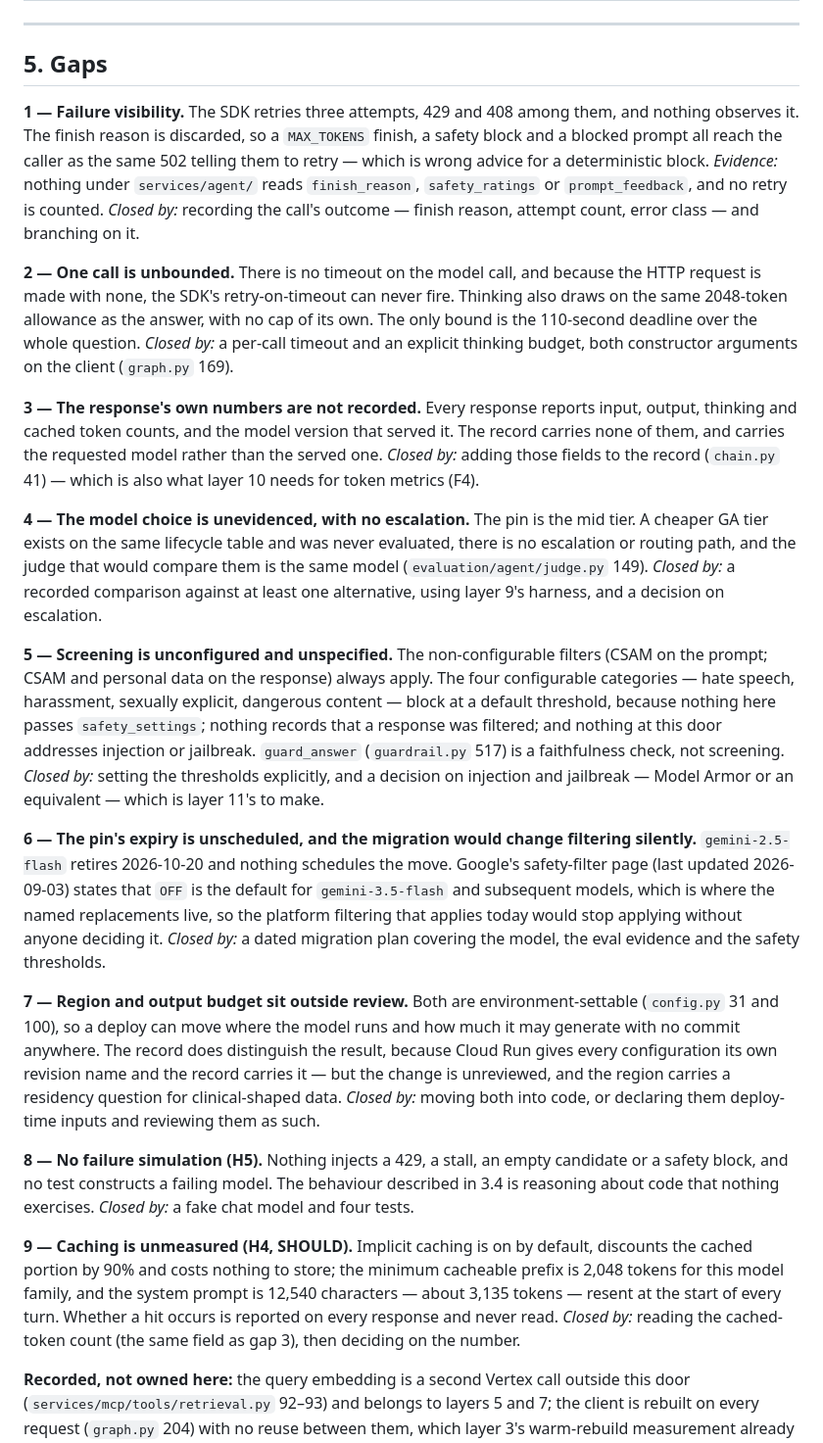
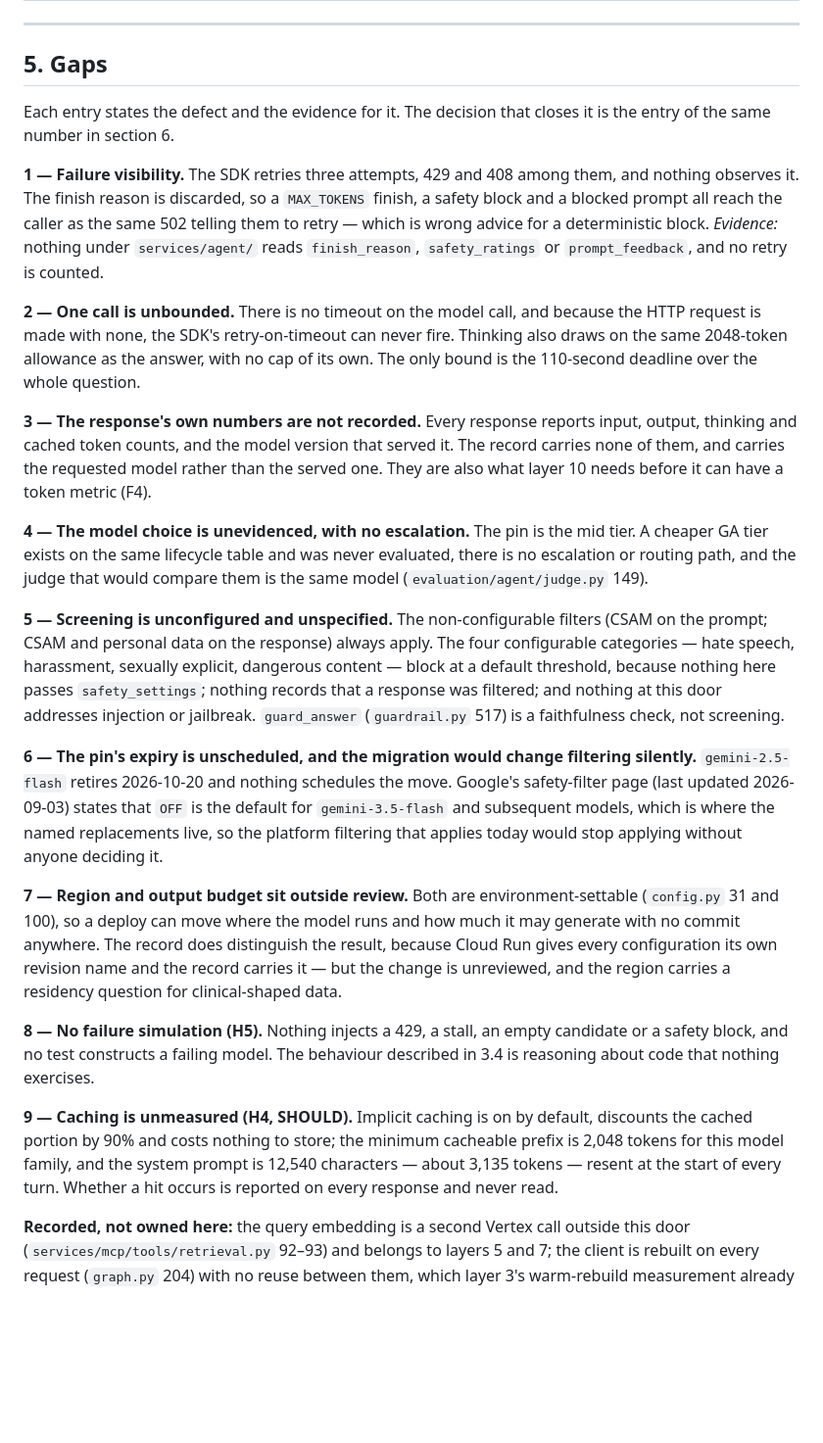
Before and after one commit to DanHerman212/enterprise_clinical_copilot, a Markdown page: docs/architecture/layer-04-model-runtime.md, the part around the change. Shown at 98% size. Drawn GitHub-style; blank space fills up the shorter version.

Commit message:
Stop section 5 restating the remedy that section 6 carries
Every gap ended with a 'Closed by' line that was the section 6 decision written twice. Section 5 now states the defect and its evidence only, with one line at the head pointing at the matching decision. The layer 10 dependency that was inside one of those lines moved into the gap body where it belongs. 358 lines to 324, and the template rule records it so later layers do not repeat it.

```diff
--- a/docs/architecture/layer-04-model-runtime.md
+++ b/docs/architecture/layer-04-model-runtime.md
@@ -154,35 +154,30 @@ and no exception.
 
 ## 5. Gaps
 
+Each entry states the defect and the evidence for it. The decision that closes it is
+the entry of the same number in section 6.
+
 **1 — Failure visibility.** The SDK retries three attempts, 429 and 408 among
 them, and nothing observes it. The finish reason is discarded, so a `MAX_TOKENS`
 finish, a safety block and a blocked prompt all reach the caller as the same 502
 telling them to retry — which is wrong advice for a deterministic block.
 *Evidence:* nothing under `services/agent/` reads `finish_reason`, `safety_ratings`
 or `prompt_feedback`, and no retry is counted.
-*Closed by:* recording the call's outcome — finish reason, attempt count, error
-class — and branching on it.
 
 **2 — One call is unbounded.** There is no timeout on the model call, and because
 the HTTP request is made with none, the SDK's retry-on-timeout can never fire.
 Thinking also draws on the same 2048-token allowance as the answer, with no cap of
 its own. The only bound is the 110-second deadline over the whole question.
-*Closed by:* a per-call timeout and an explicit thinking budget, both constructor
-arguments on the client (`graph.py` 169).
 
 **3 — The response's own numbers are not recorded.** Every response reports input,
 output, thinking and cached token counts, and the model version that served it. The
 record carries none of them, and carries the requested model rather than the served
-one.
-*Closed by:* adding those fields to the record (`chain.py` 41) — which is also what
-layer 10 needs for token metrics (F4).
+one. They are also what layer 10 needs before it can have a token metric (F4).
 
 **4 — The model choice is unevidenced, with no escalation.** The pin is the mid
 tier. A cheaper GA tier exists on the same lifecycle table and was never evaluated,
 there is no escalation or routing path, and the judge that would compare them is
 the same model (`evaluation/agent/judge.py` 149).
-*Closed by:* a recorded comparison against at least one alternative, using layer
-9's harness, and a decision on escalation.
 
 **5 — Screening is unconfigured and unspecified.** The non-configurable filters
 (CSAM on the prompt; CSAM and personal data on the response) always apply. The four
@@ -191,8 +186,6 @@ content — block at a default threshold, because nothing here passes
 `safety_settings`; nothing records that a response was filtered; and nothing at this
 door addresses injection or jailbreak. `guard_answer` (`guardrail.py` 517) is a
 faithfulness check, not screening.
-*Closed by:* setting the thresholds explicitly, and a decision on injection and
-jailbreak — Model Armor or an equivalent — which is layer 11's to make.
 
 **6 — The pin's expiry is unscheduled, and the migration would change filtering
 silently.** `gemini-2.5-flash` retires 2026-10-20 and nothing schedules the move.
@@ -200,8 +193,6 @@ Google's safety-filter page (last updated 2026-09-03) states that `OFF` is the
 default for `gemini-3.5-flash` and subsequent models, which is where the named
 replacements live, so the platform filtering that applies today would stop applying
 without anyone deciding it.
-*Closed by:* a dated migration plan covering the model, the eval evidence and the
-safety thresholds.
 
 **7 — Region and output budget sit outside review.** Both are environment-settable
 (`config.py` 31 and 100), so a deploy can move where the model runs and how much it
@@ -209,21 +200,16 @@ may generate with no commit anywhere. The record does distinguish the result,
 because Cloud Run gives every configuration its own revision name and the record
 carries it — but the change is unreviewed, and the region carries a residency
 question for clinical-shaped data.
-*Closed by:* moving both into code, or declaring them deploy-time inputs and
-reviewing them as such.
 
 **8 — No failure simulation (H5).** Nothing injects a 429, a stall, an empty
 candidate or a safety block, and no test constructs a failing model. The behaviour
 described in 3.4 is reasoning about code that nothing exercises.
-*Closed by:* a fake chat model and four tests.
 
 **9 — Caching is unmeasured (H4, SHOULD).** Implicit caching is on by default,
 discounts the cached portion by 90% and costs nothing to store; the minimum
 cacheable prefix is 2,048 tokens for this model family, and the system prompt is
 12,540 characters — about 3,135 tokens — resent at the start of every turn. Whether
 a hit occurs is reported on every response and never read.
-*Closed by:* reading the cached-token count (the same field as gap 3), then
-deciding on the number.
 
 **Recorded, not owned here:** the query embedding is a second Vertex call outside
 this door (`services/mcp/tools/retrieval.py` 92–93) and belongs to layers 5 and 7;
```
Also changed, not shown: docs/architecture/00-reference-architecture.md (+3 -2 lines).
